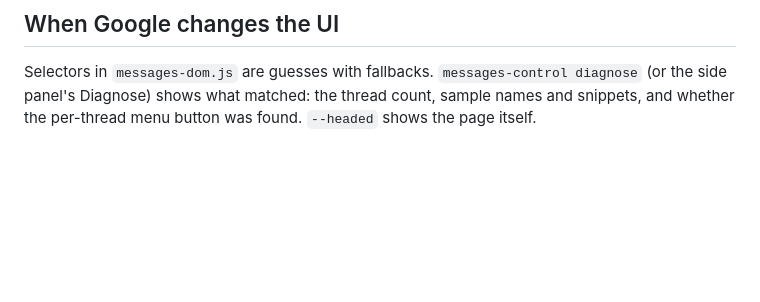
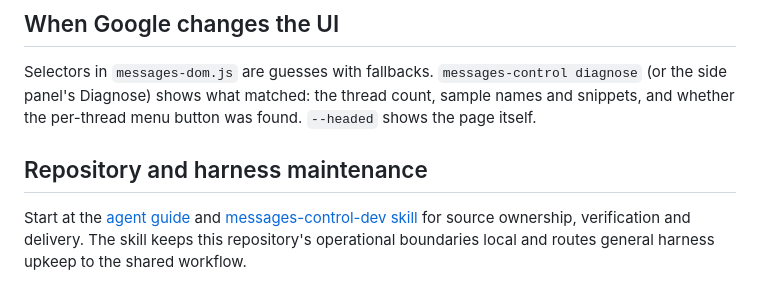
Before and after one commit to jlapenna/messages-control, a Markdown page: README.md, the part around the change. Drawn GitHub-style; blank space fills up the shorter version.

Commit message:
docs: clarify local harness ownership and outcome evidence (#1)

```diff
--- a/README.md
+++ b/README.md
@@ -119,3 +119,10 @@ Selectors in `messages-dom.js` are guesses with fallbacks.
 `messages-control diagnose` (or the side panel's Diagnose) shows what
 matched: the thread count, sample names and snippets, and whether the
 per-thread menu button was found. `--headed` shows the page itself.
+
+## Repository and harness maintenance
+
+Start at the [agent guide](AGENTS.md) and
+[messages-control-dev skill](.agents/skills/messages-control-dev/SKILL.md) for source ownership,
+verification and delivery. The skill keeps this repository's operational
+boundaries local and routes general harness upkeep to the shared workflow.
```
Also changed, not shown: AGENTS.md (added, +16 -0 lines), 1 other file.
